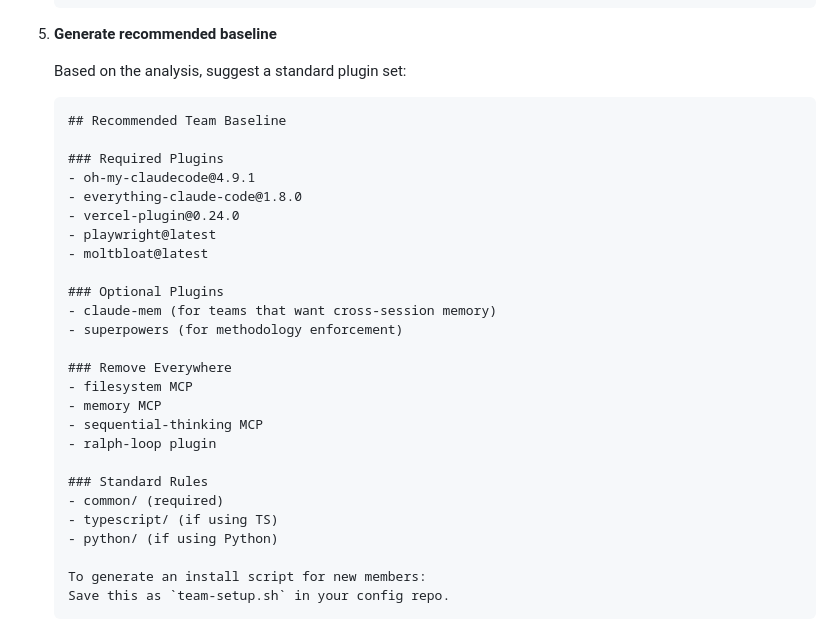
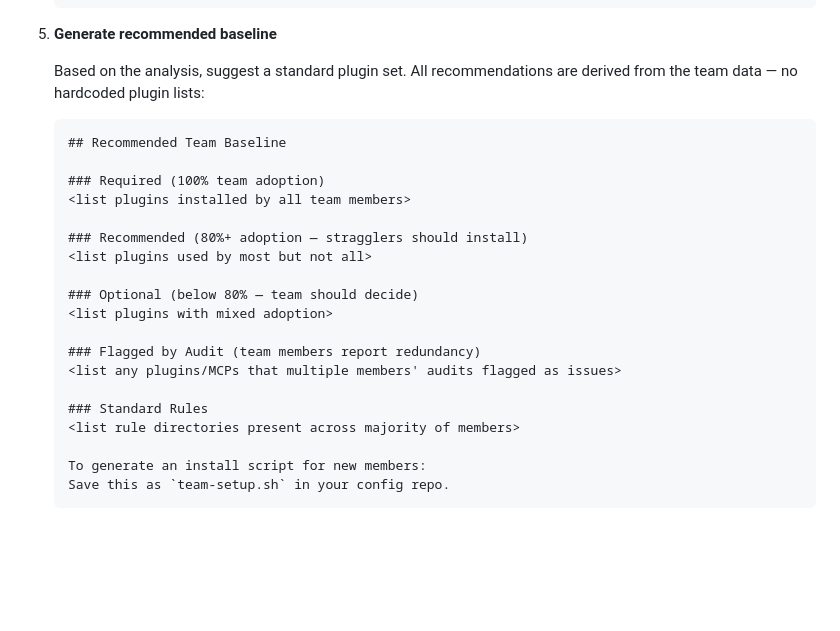
Before and after one commit to jcgruesome/moltbloat, a Markdown page: skills/team-report/SKILL.md, the part around the change. GitHub-like rendering; blank space fills up the shorter version.

Commit message:
fix: depends grep hardcodes 4 plugin names, team-report hardcodes removals
- depends: Step 3 cross-dependency grep only checked oh-my-claudecode,
  everything-claude-code, superpowers, and claude-mem. Now dynamically
  builds pattern from all installed plugin names.
- team-report: Step 5 "Remove Everywhere" listed specific plugins/MCPs
  (filesystem, memory, sequential-thinking, ralph-loop) — replaced with
  data-driven recommendations from team audit results.

````diff
--- a/skills/team-report/SKILL.md
+++ b/skills/team-report/SKILL.md
@@ -101,32 +101,25 @@ Collect and aggregate moltbloat snapshots from multiple team members to identify
 
 5. **Generate recommended baseline**
 
-   Based on the analysis, suggest a standard plugin set:
+   Based on the analysis, suggest a standard plugin set. All recommendations are derived from the team data — no hardcoded plugin lists:
 
    ```
    ## Recommended Team Baseline
 
-   ### Required Plugins
-   - oh-my-claudecode@4.9.1
-   - everything-claude-code@1.8.0
-   - vercel-plugin@0.24.0
-   - playwright@latest
-   - moltbloat@latest
+   ### Required (100% team adoption)
+   <list plugins installed by all team members>
 
-   ### Optional Plugins
-   - claude-mem (for teams that want cross-session memory)
-   - superpowers (for methodology enforcement)
+   ### Recommended (80%+ adoption — stragglers should install)
+   <list plugins used by most but not all>
 
-   ### Remove Everywhere
-   - filesystem MCP
-   - memory MCP
-   - sequential-thinking MCP
-   - ralph-loop plugin
+   ### Optional (below 80% — team should decide)
+   <list plugins with mixed adoption>
+
+   ### Flagged by Audit (team members report redundancy)
+   <list any plugins/MCPs that multiple members' audits flagged as issues>
 
    ### Standard Rules
-   - common/ (required)
-   - typescript/ (if using TS)
-   - python/ (if using Python)
+   <list rule directories present across majority of members>
 
    To generate an install script for new members:
    Save this as `team-setup.sh` in your config repo.
````
Also changed, not shown: skills/depends/SKILL.md (+4 -2 lines).
